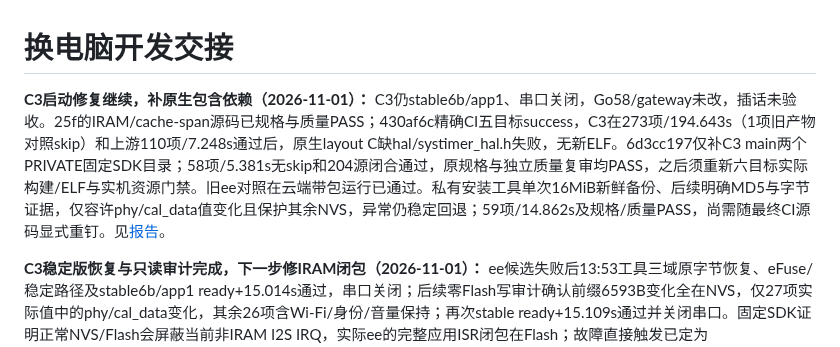
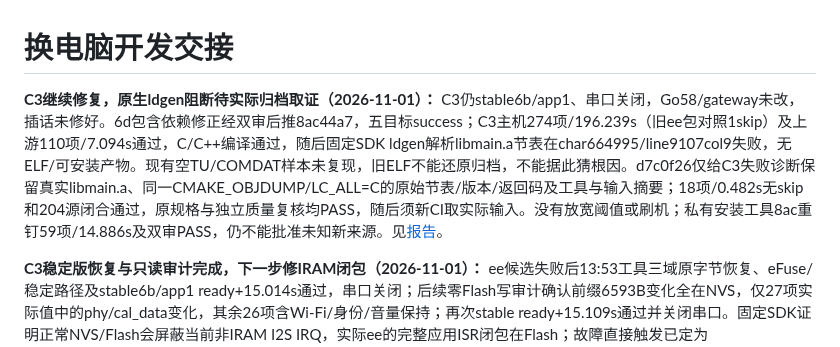
Before and after one commit to chenyongming211-glitch/family-companion-robot, a Markdown page: docs/DEVELOPMENT_HANDOFF.md, the part around the change. Rendered like a GitHub page.

```diff
--- a/docs/DEVELOPMENT_HANDOFF.md
+++ b/docs/DEVELOPMENT_HANDOFF.md
@@ -1,6 +1,6 @@
 # 换电脑开发交接
 
-**C3启动修复继续，补原生包含依赖（2026-11-01）：** C3仍stable6b/app1、串口关闭，Go58/gateway未改，插话未验收。25f的IRAM/cache-span源码已规格与质量PASS；430af6c精确CI五目标success，C3在273项/194.643s（1项旧产物对照skip）和上游110项/7.248s通过后，原生layout C缺hal/systimer_hal.h失败，无新ELF。6d3cc197仅补C3 main两个PRIVATE固定SDK目录；58项/5.381s无skip和204源闭合通过，原规格与独立质量复审均PASS，之后须重新六目标实际构建/ELF与实机资源门禁。旧ee对照在云端带包运行已通过。私有安装工具单次16MiB新鲜备份、后续明确MD5与字节证据，仅容许phy/cal_data值变化且保护其余NVS，异常仍稳定回退；59项/14.862s及规格/质量PASS，尚需随最终CI源码显式重钉。见[报告](verification/2026-11-01-c3-bounded-pcm.md)。
+**C3继续修复，原生ldgen阻断待实际归档取证（2026-11-01）：** C3仍stable6b/app1、串口关闭，Go58/gateway未改，插话未修好。6d包含依赖修正经双审后推8ac44a7，五目标success；C3主机274项/196.239s（旧ee包对照1skip）及上游110项/7.094s通过，C/C++编译通过，随后固定SDK ldgen解析libmain.a节表在char664995/line9107col9失败，无ELF/可安装产物。现有空TU/COMDAT样本未复现，旧ELF不能还原归档，不能据此猜根因。d7c0f26仅给C3失败诊断保留真实libmain.a、同一CMAKE_OBJDUMP/LC_ALL=C的原始节表/版本/返回码及工具与输入摘要；18项/0.482s无skip和204源闭合通过，原规格与独立质量复核均PASS，随后须新CI取实际输入。没有放宽阈值或刷机；私有安装工具8ac重钉59项/14.886s及双审PASS，仍不能批准未知新来源。见[报告](verification/2026-11-01-c3-bounded-pcm.md)。
 
 **C3稳定版恢复与只读审计完成，下一步修IRAM闭包（2026-11-01）：** ee候选失败后13:53工具三域原字节恢复、eFuse/稳定路径及stable6b/app1 ready+15.014s通过，串口关闭；后续零Flash写审计确认前缀6593B变化全在NVS，仅27项实际值中的phy/cal_data变化，其余26项含Wi-Fi/身份/音量保持；再次stable ready+15.109s通过并关闭串口。固定SDK证明正常NVS/Flash会屏蔽当前非IRAM I2S IRQ，实际ee的完整应用ISR闭包在Flash；故障直接触发已定为RxPair/Cadence/25.873ms软件回调间隔，但尚未采到本次cache边沿，不能宣称唯一原因或物理DMA丢失。下一步按计划Task6做C3-only IRAM代码/数据闭包、四点同钟cache span和实际ELF审核的单候选假设检验，保留全部阈值/FD/启动顺序/M5与S3策略；重新验SRAM，仍无真人PCM/插话验收。Go58/gateway未改。见[报告](verification/2026-11-01-c3-bounded-pcm.md)和[计划](superpowers/plans/2026-11-01-c3-bounded-pcm.md)。
 
```
Also changed, not shown: docs/verification/2026-11-01-c3-bounded-pcm.md (+4 -0 lines).
